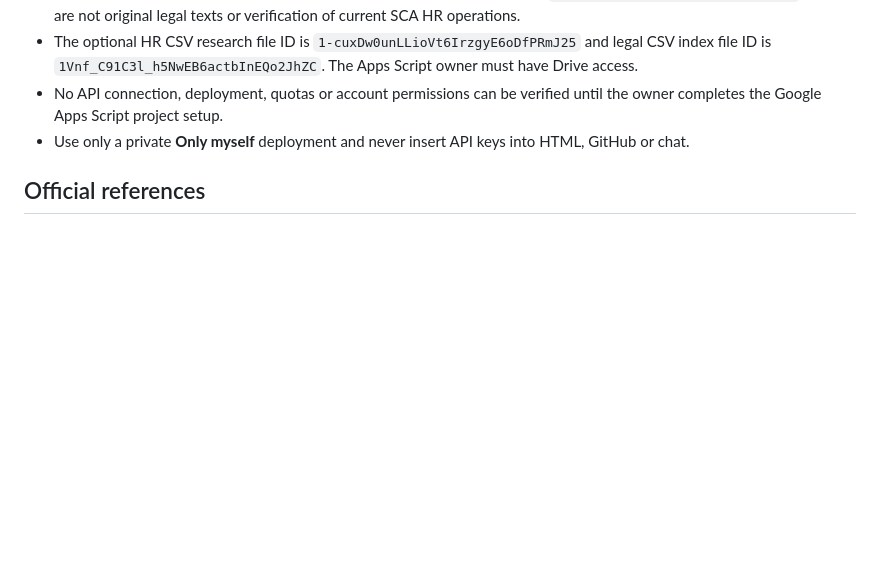
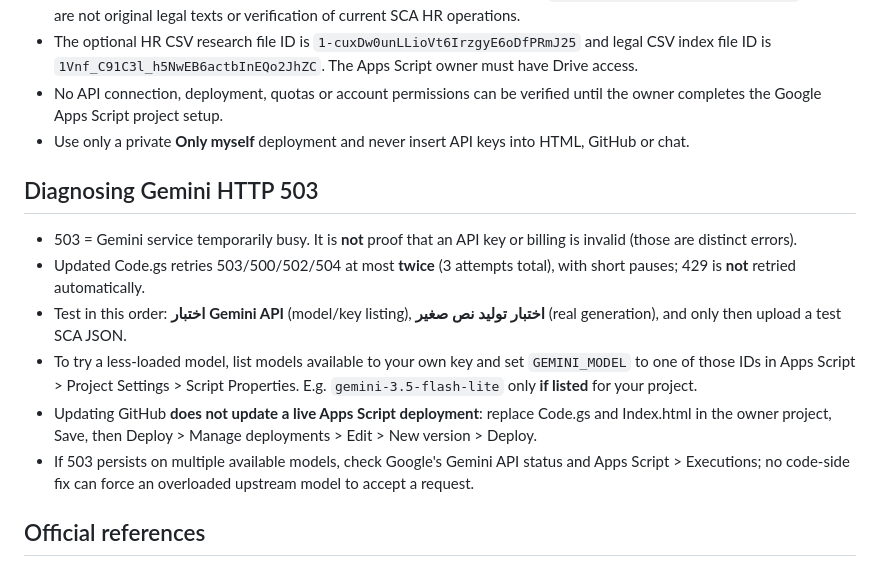
Before and after one commit to sahaarty0/winners-ai-for-hr, a Markdown page: sca-maturity/backend/README.md, the part around the change. Drawn GitHub-style; blank space fills up the shorter version.

Commit message:
Handle Gemini 503 with limited retry and independent tiny generation diagnostic

```diff
--- a/sca-maturity/backend/README.md
+++ b/sca-maturity/backend/README.md
@@ -29,6 +29,15 @@
 - No API connection, deployment, quotas or account permissions can be verified until the owner completes the Google Apps Script project setup.
 - Use only a private **Only myself** deployment and never insert API keys into HTML, GitHub or chat.
 
+## Diagnosing Gemini HTTP 503
+
+- 503 = Gemini service temporarily busy. It is **not** proof that an API key or billing is invalid (those are distinct errors).
+- Updated Code.gs retries 503/500/502/504 at most **twice** (3 attempts total), with short pauses; 429 is **not** retried automatically.
+- Test in this order: **اختبار Gemini API** (model/key listing), **اختبار توليد نص صغير** (real generation), and only then upload a test SCA JSON.
+- To try a less-loaded model, list models available to your own key and set `GEMINI_MODEL` to one of those IDs in Apps Script > Project Settings > Script Properties. E.g. `gemini-3.5-flash-lite` only **if listed** for your project.
+- Updating GitHub **does not update a live Apps Script deployment**: replace Code.gs and Index.html in the owner project, Save, then Deploy > Manage deployments > Edit > New version > Deploy.
+- If 503 persists on multiple available models, check Google's Gemini API status and Apps Script > Executions; no code-side fix can force an overloaded upstream model to accept a request.
+
 ## Official references
 - https://developers.google.com/apps-script/guides/web
 - https://developers.google.com/apps-script/guides/html/communication
```
